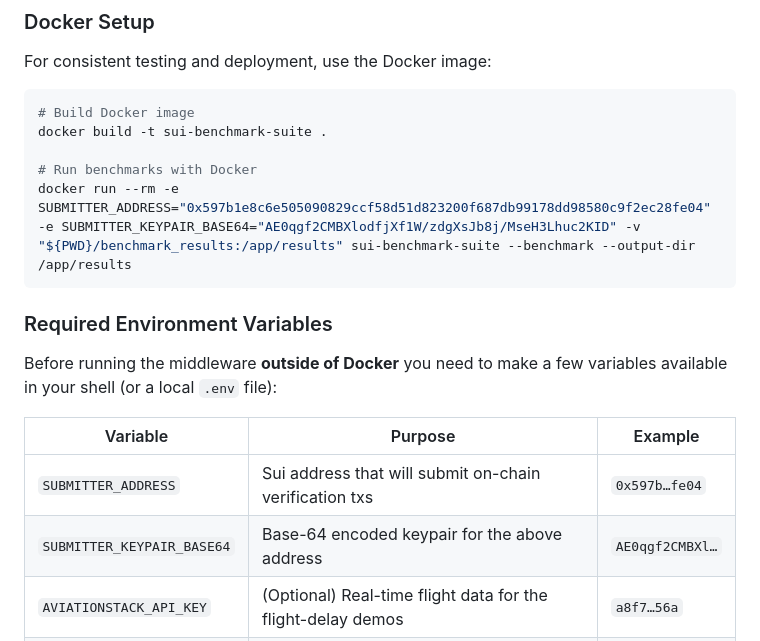
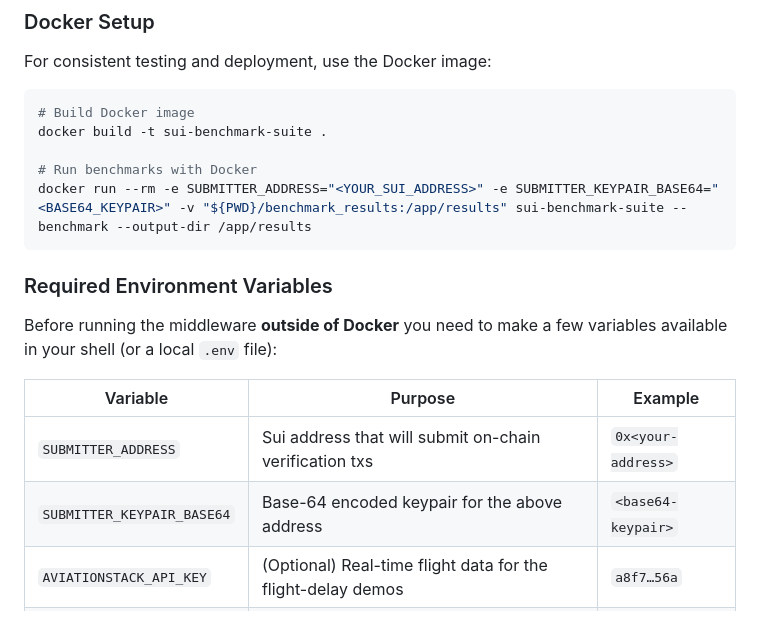
Before and after one commit to zccadle/Modular-Middleware-for-SUI, a Markdown page: README.md, the part around the change. Rendered like a GitHub page.

````diff
--- a/README.md
+++ b/README.md
@@ -83,7 +83,7 @@ For consistent testing and deployment, use the Docker image:
 docker build -t sui-benchmark-suite .
 
 # Run benchmarks with Docker
-docker run --rm -e SUBMITTER_ADDRESS="0x597b1e8c6e505090829ccf58d51d823200f687db99178dd98580c9f2ec28fe04" -e SUBMITTER_KEYPAIR_BASE64="AE0qgf2CMBXlodfjXf1W/zdgXsJb8j/MseH3Lhuc2KID" -v "${PWD}/benchmark_results:/app/results" sui-benchmark-suite --benchmark --output-dir /app/results
+docker run --rm -e SUBMITTER_ADDRESS="<YOUR_SUI_ADDRESS>" -e SUBMITTER_KEYPAIR_BASE64="<BASE64_KEYPAIR>" -v "${PWD}/benchmark_results:/app/results" sui-benchmark-suite --benchmark --output-dir /app/results
 ```
 
 ### Required Environment Variables
@@ -92,8 +92,8 @@ Before running the middleware **outside of Docker** you need to make a few varia
 
 | Variable | Purpose | Example |
 |----------|---------|---------|
-| `SUBMITTER_ADDRESS` | Sui address that will submit on-chain verification txs | `0x597b…fe04` |
-| `SUBMITTER_KEYPAIR_BASE64` | Base-64 encoded keypair for the above address | `AE0qgf2CMBXl…` |
+| `SUBMITTER_ADDRESS` | Sui address that will submit on-chain verification txs | `0x<your-address>` |
+| `SUBMITTER_KEYPAIR_BASE64` | Base-64 encoded keypair for the above address | `<base64-keypair>` |
 | `AVIATIONSTACK_API_KEY` | (Optional) Real-time flight data for the flight-delay demos | `a8f7…56a` |
 | `OPENWEATHERMAP_API_KEY` | (Optional) Weather oracle key for the weather-based demo | `<your-key>` |
 
````
